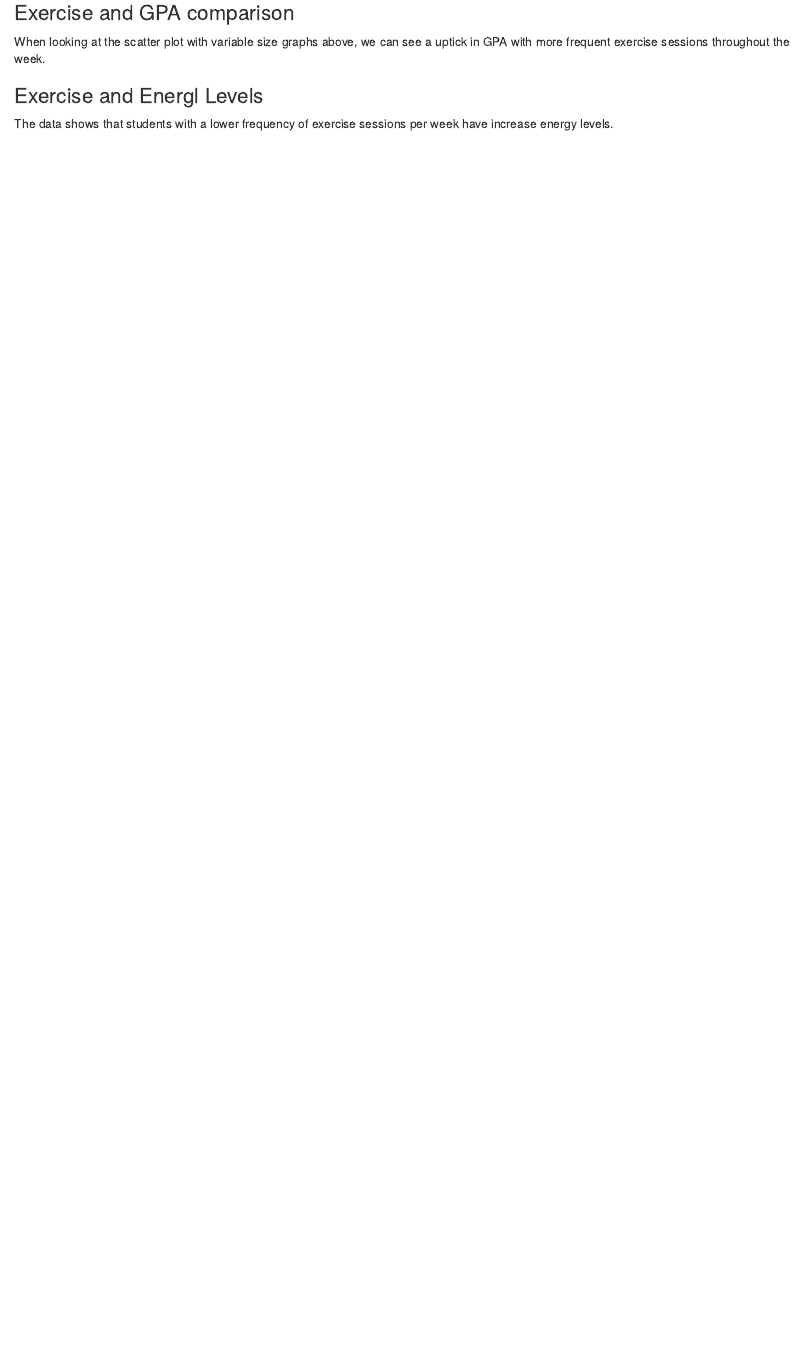
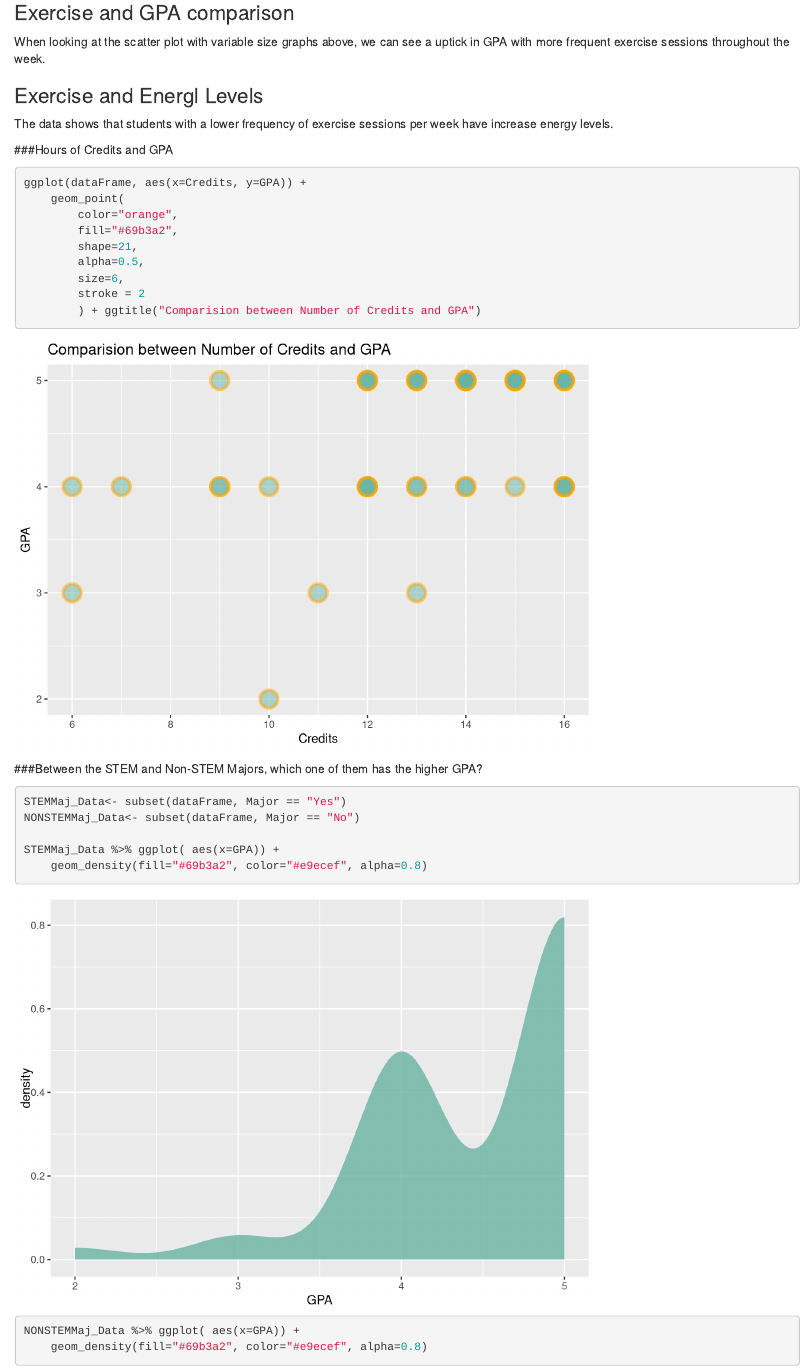
Before and after one commit to Tarceo1/CS3130-Final-Project, an R Markdown document (finalproject.Rmd): the page in a window 1100 px wide, from 4750 px down. Rendered offline with R 4.5, knitr and Pandoc, with nearby package versions.

Commit message:
Added R code for GPA in Credit and STEM and Non-STEM

````diff
--- a/finalproject.Rmd
+++ b/finalproject.Rmd
@@ -169,3 +169,31 @@ When looking at the scatter plot with variable size graphs above, we can see a u
 
 ### Exercise and Energl Levels
 The data shows that students with a lower frequency of exercise sessions per week have increase energy levels.
+
+###Hours of Credits and GPA
+
+```{r}
+
+ggplot(dataFrame, aes(x=Credits, y=GPA)) +
+    geom_point(
+        color="orange",
+        fill="#69b3a2",
+        shape=21,
+        alpha=0.5,
+        size=6,
+        stroke = 2
+        ) + ggtitle("Comparision between Number of Credits and GPA")
+```
+
+###Between the STEM and Non-STEM Majors, which one of them has the higher GPA?
+
+```{r}
+STEMMaj_Data<- subset(dataFrame, Major == "Yes")
+NONSTEMMaj_Data<- subset(dataFrame, Major == "No")
+
+STEMMaj_Data %>% ggplot( aes(x=GPA)) +
+    geom_density(fill="#69b3a2", color="#e9ecef", alpha=0.8)
+NONSTEMMaj_Data %>% ggplot( aes(x=GPA)) +
+    geom_density(fill="#69b3a2", color="#e9ecef", alpha=0.8)
+
+```
````
Also changed, not shown: finalproject.html (added), 1 other file.
